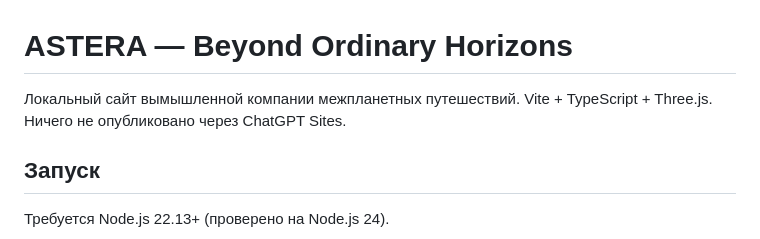
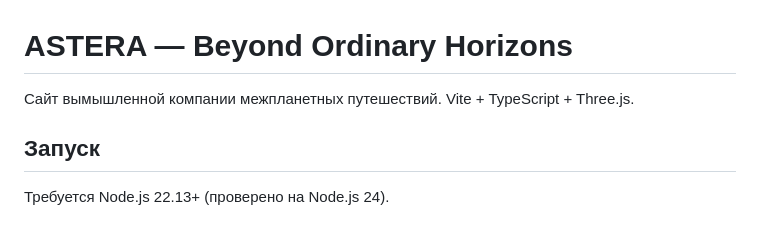
Before and after one commit to lilcupsup/ASTERA, a Markdown page: README.md, the part around the change. GitHub-like rendering.

```diff
--- a/README.md
+++ b/README.md
@@ -1,6 +1,6 @@
 # ASTERA — Beyond Ordinary Horizons
 
-Локальный сайт вымышленной компании межпланетных путешествий. Vite + TypeScript + Three.js. Ничего не опубликовано через ChatGPT Sites.
+Cайт вымышленной компании межпланетных путешествий. Vite + TypeScript + Three.js.
 
 ## Запуск
 
```
